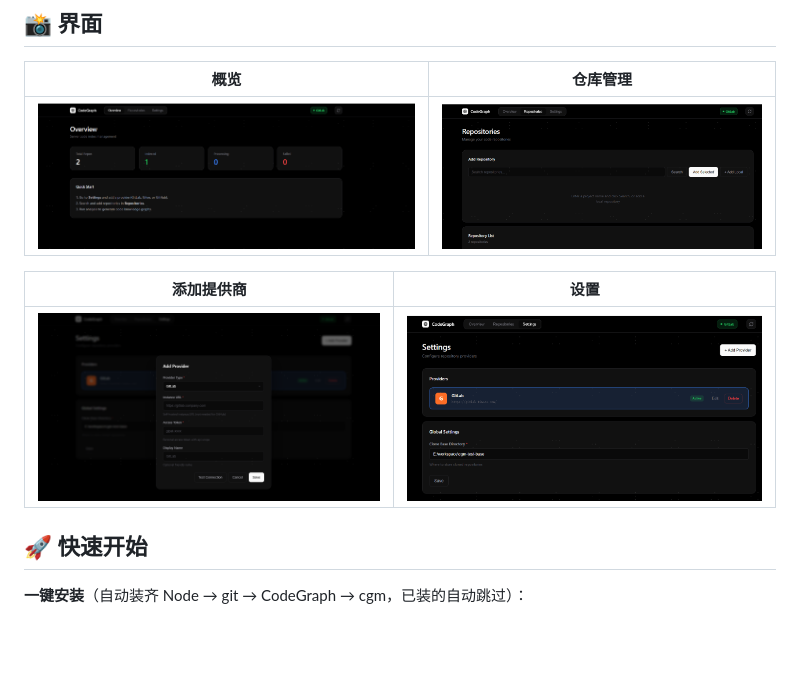
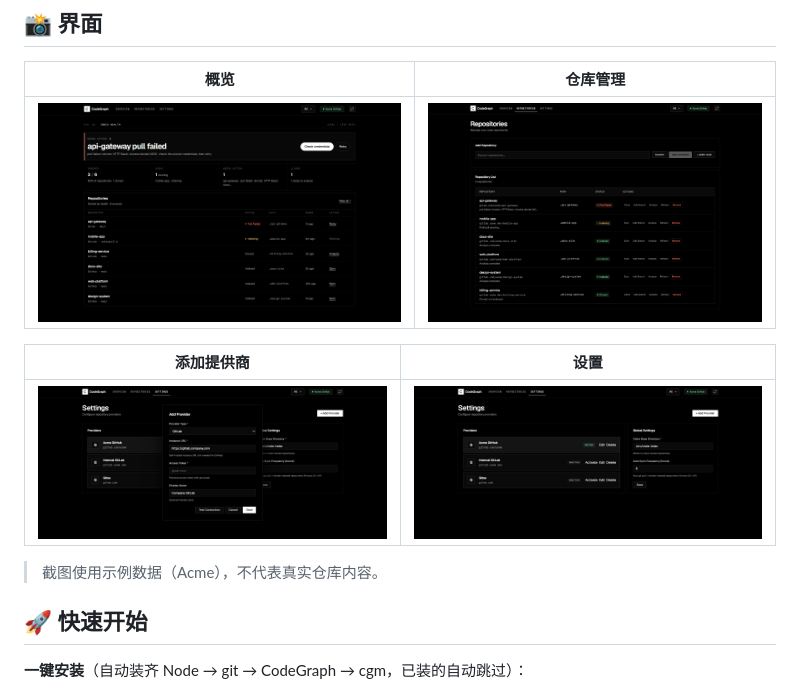
Before and after one commit to Zhao-T-X/CGM, a Markdown page: README.md, the part around the change. Drawn GitHub-style; pictures changed too: public/img/add-provider.png, public/img/index.png, public/img/repo-show.png; blank space fills up the shorter version.

```diff
--- a/README.md
+++ b/README.md
@@ -58,6 +58,8 @@
 | 添加提供商 | 设置 |
 |---|---|
 | ![添加提供商](public/img/add-provider.png) | ![设置](public/img/setting.png) |
+
+> 截图使用示例数据（Acme），不代表真实仓库内容。
 
 ## 🚀 快速开始
 
```
Also changed, not shown: README.en.md (+2 -0 lines).
